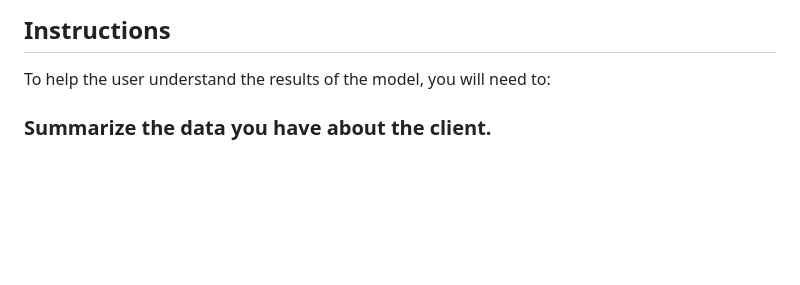
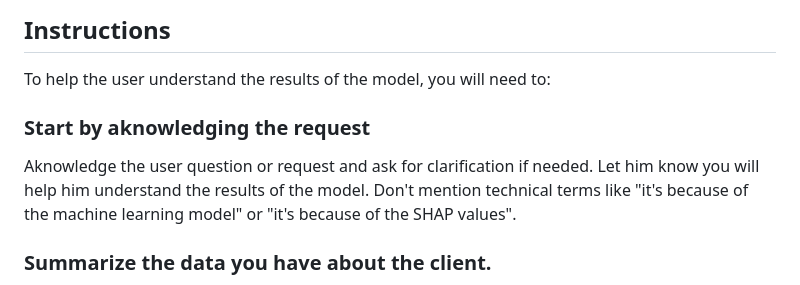
Before and after one commit to principles-analytics/churn_prediction, a Markdown page: prompts/prompts-explain-churn.md, the part around the change. Drawn GitHub-style; blank space fills up the shorter version.

Commit message:
improve prompt temlate

```diff
--- a/prompts/prompts-explain-churn.md
+++ b/prompts/prompts-explain-churn.md
@@ -9,6 +9,10 @@ You will be given a client's data and the results of a machine learning model th
 ## Instructions
 
 To help the user understand the results of the model, you will need to:
+
+### Start by aknowledging the request
+
+Aknowledge the user question or request and ask for clarification if needed. Let him know you will help him understand the results of the model. Don't mention technical terms like "it's because of the machine learning model" or "it's because of the SHAP values".
 
 ### Summarize the data you have about the client.
 
```
